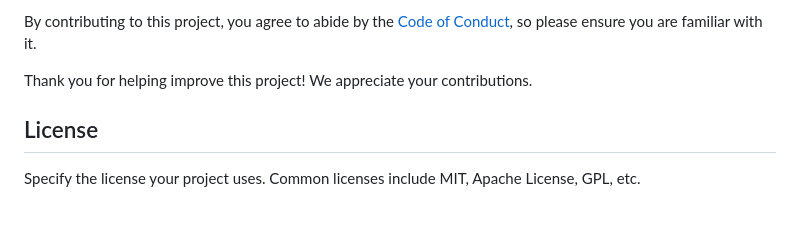
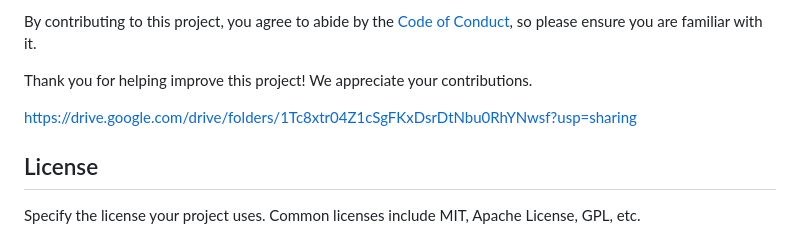
Before and after one commit to Yash202000/ccw-app, a Markdown page: README.md, the part around the change. Drawn GitHub-style; blank space fills up the shorter version.

Commit message:
drive link added

```diff
--- a/README.md
+++ b/README.md
@@ -180,6 +180,7 @@ By contributing to this project, you agree to abide by the [Code of Conduct](lin
 
 Thank you for helping improve this project! We appreciate your contributions.
 
+https://drive.google.com/drive/folders/1Tc8xtr04Z1cSgFKxDsrDtNbu0RhYNwsf?usp=sharing
 
 ## License
 
```
